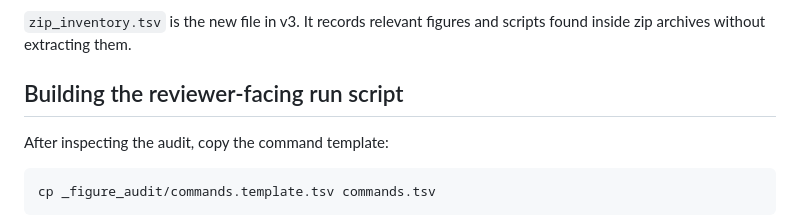
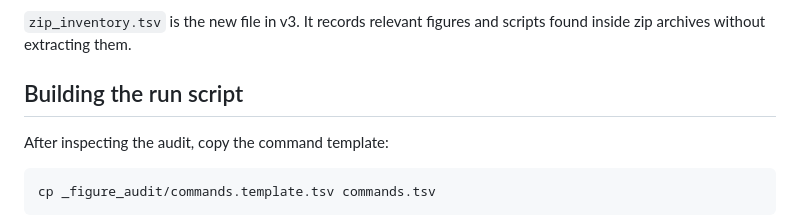
Before and after one commit to dortizbarrientos/additive-channels-fitness-landscapes, a Markdown page: README.md, the part around the change. Rendered like a GitHub page.

Commit message:
Clarify run script section in README
Updated section heading for clarity and removed 'reviewer-facing'.

```diff
--- a/README.md
+++ b/README.md
@@ -67,7 +67,7 @@ cat _figure_audit/skipped_dirs.tsv
 
 `zip_inventory.tsv` is the new file in v3. It records relevant figures and scripts found inside zip archives without extracting them.
 
-## Building the reviewer-facing run script
+## Building the run script
 
 After inspecting the audit, copy the command template:
 
```
